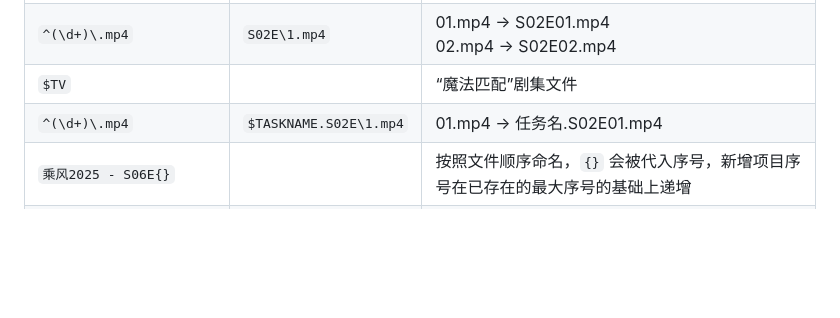
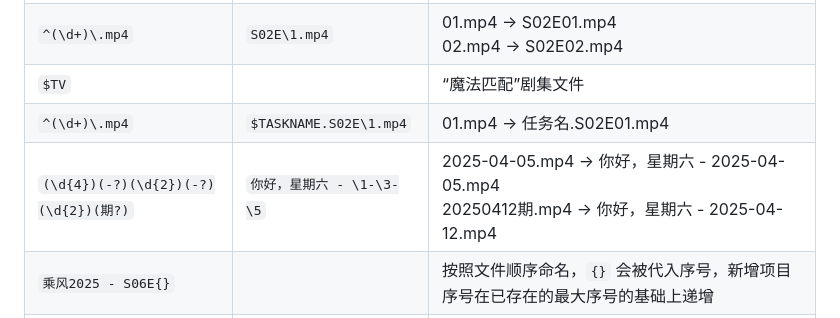
Before and after one commit to Cp0204/quark-auto-save, a Markdown page: README.md, the part around the change. Rendered like a GitHub page; blank space fills up the shorter version.

```diff
--- a/README.md
+++ b/README.md
@@ -108,6 +108,7 @@ networks: {}
 | `^(\d+)\.mp4`                          | `S02E\1.mp4`           | 01.mp4 → S02E01.mp4<br>02.mp4 → S02E02.mp4                             |
 | `$TV`                                  |                        | “魔法匹配”剧集文件                                                     |
 | `^(\d+)\.mp4`                          | `$TASKNAME.S02E\1.mp4` | 01.mp4 → 任务名.S02E01.mp4                                             |
+| `(\d{4})(-?)(\d{2})(-?)(\d{2})(期?)`    | `你好，星期六 - \1-\3-\5`| 2025-04-05.mp4 → 你好，星期六 - 2025-04-05.mp4<br>20250412期.mp4 → 你好，星期六 - 2025-04-12.mp4|
 | `乘风2025 - S06E{}`                     |                        | 按照文件顺序命名，`{}` 会被代入序号，新增项目序号在已存在的最大序号的基础上递增  |
 | `黑镜 - S07E[]`                         |                        | 自动识别文件名中的集编号，`[]` 会被代入从文件名中自动提取的集编号               |
 
```
